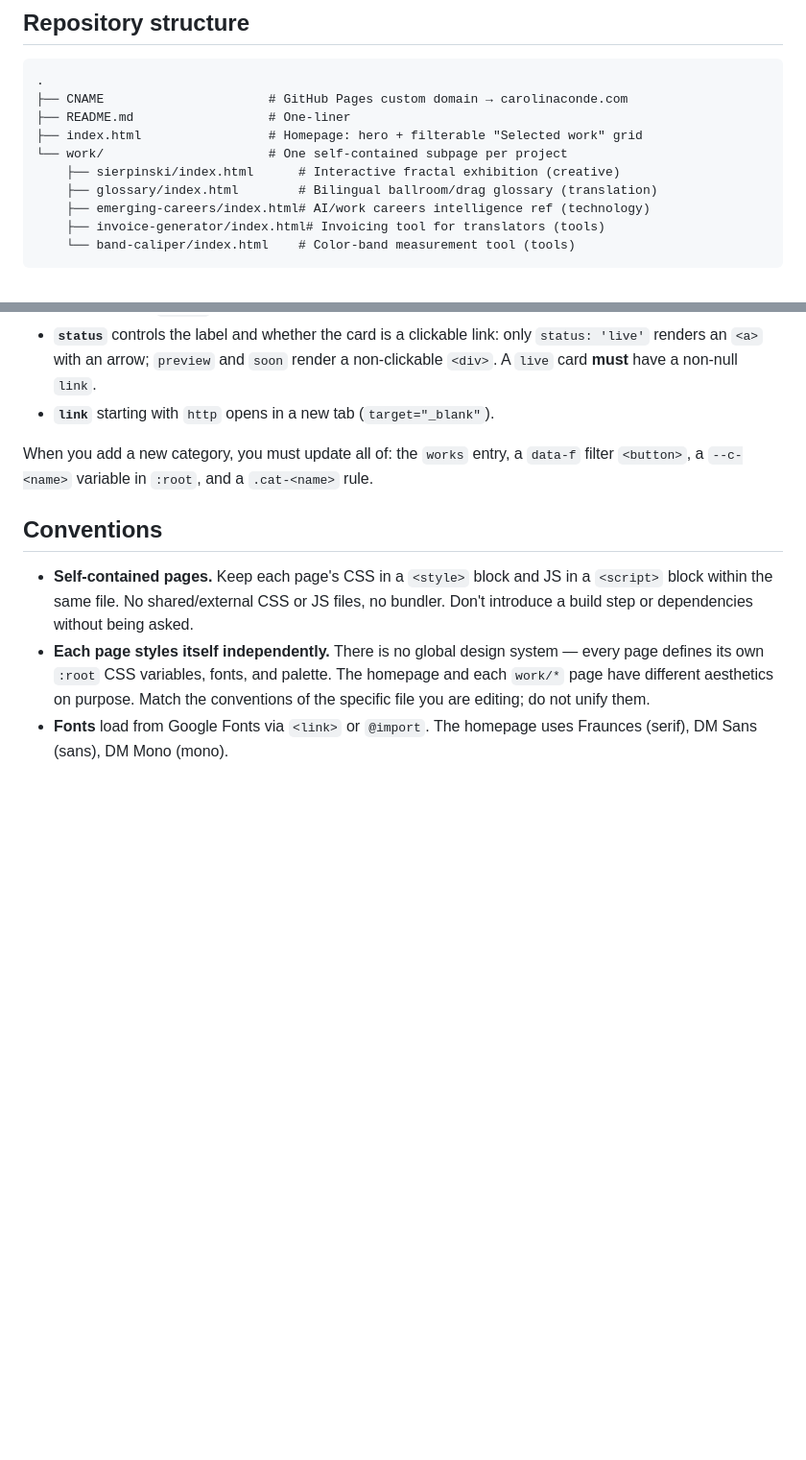
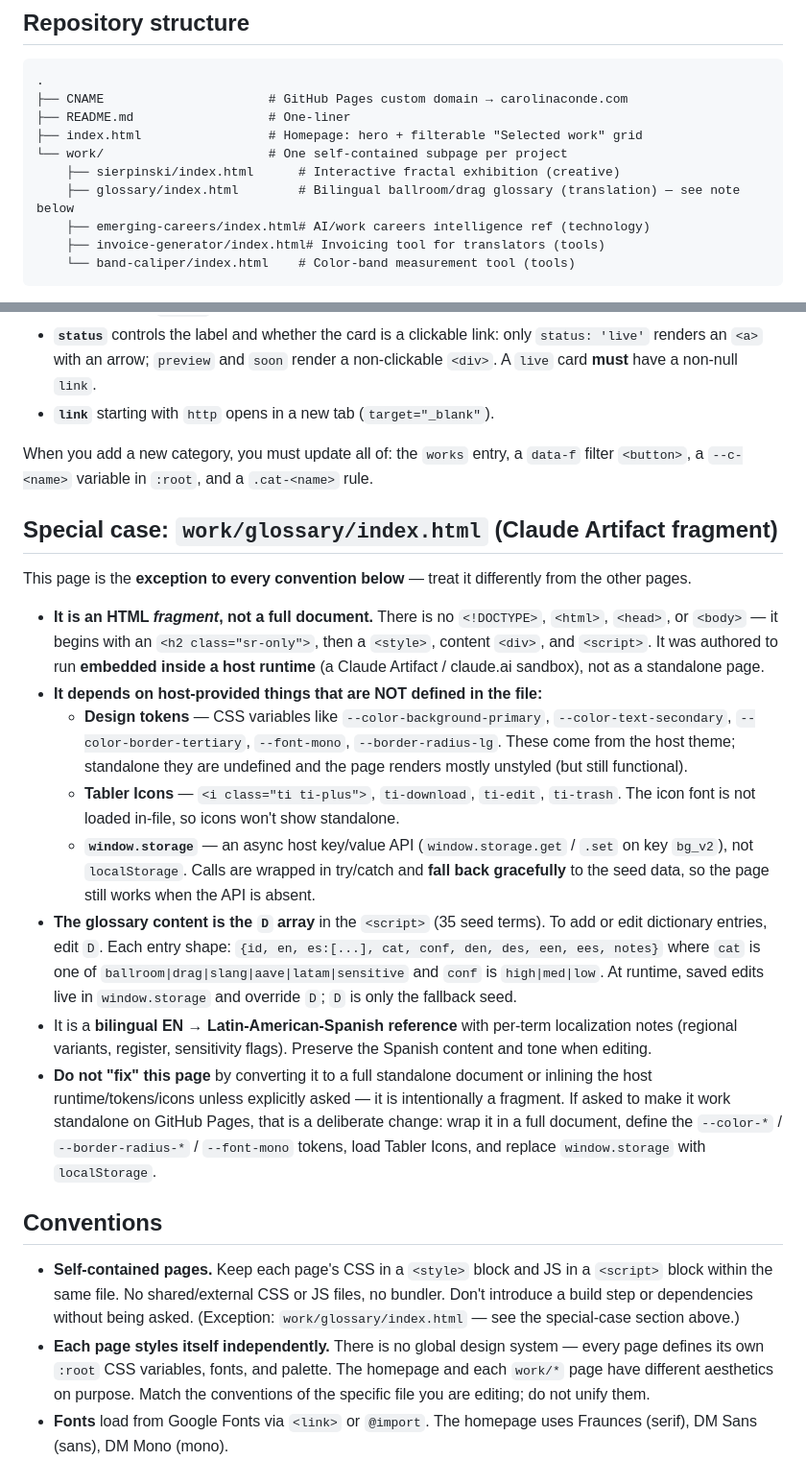
Before and after one commit to ccondeo/carolinaconde.com, a Markdown page: CLAUDE.md, 2 parts joined by grey strips. Shown at 96% size. Drawn GitHub-style; blank space fills up the shorter version.

Commit message:
Document glossary page as a Claude Artifact fragment in CLAUDE.md

```diff
--- a/CLAUDE.md
+++ b/CLAUDE.md
@@ -19,7 +19,7 @@ with all CSS and JavaScript inlined.
 ├── index.html                 # Homepage: hero + filterable "Selected work" grid
 └── work/                      # One self-contained subpage per project
     ├── sierpinski/index.html      # Interactive fractal exhibition (creative)
-    ├── glossary/index.html        # Bilingual ballroom/drag glossary (translation)
+    ├── glossary/index.html        # Bilingual ballroom/drag glossary (translation) — see note below
     ├── emerging-careers/index.html# AI/work careers intelligence ref (technology)
     ├── invoice-generator/index.html# Invoicing tool for translators (tools)
     └── band-caliper/index.html    # Color-band measurement tool (tools)
@@ -67,11 +67,50 @@ When you add a new category, you must update all of: the `works` entry, a
 `data-f` filter `<button>`, a `--c-<name>` variable in `:root`, and a
 `.cat-<name>` rule.
 
+## Special case: `work/glossary/index.html` (Claude Artifact fragment)
+
+This page is the **exception to every convention below** — treat it differently
+from the other pages.
+
+- **It is an HTML *fragment*, not a full document.** There is no `<!DOCTYPE>`,
+  `<html>`, `<head>`, or `<body>` — it begins with an `<h2 class="sr-only">`,
+  then a `<style>`, content `<div>`, and `<script>`. It was authored to run
+  **embedded inside a host runtime** (a Claude Artifact / claude.ai sandbox),
+  not as a standalone page.
+- **It depends on host-provided things that are NOT defined in the file:**
+  - **Design tokens** — CSS variables like `--color-background-primary`,
+    `--color-text-secondary`, `--color-border-tertiary`, `--font-mono`,
+    `--border-radius-lg`. These come from the host theme; standalone they are
+    undefined and the page renders mostly unstyled (but still functional).
+  - **Tabler Icons** — `<i class="ti ti-plus">`, `ti-download`, `ti-edit`,
+    `ti-trash`. The icon font is not loaded in-file, so icons won't show
+    standalone.
+  - **`window.storage`** — an async host key/value API (`window.storage.get` /
+    `.set` on key `bg_v2`), not `localStorage`. Calls are wrapped in
+    try/catch and **fall back gracefully** to the seed data, so the page still
+    works when the API is absent.
+- **The glossary content is the `D` array** in the `<script>` (35 seed terms).
+  To add or edit dictionary entries, edit `D`. Each entry shape:
+  `{id, en, es:[...], cat, conf, den, des, een, ees, notes}` where `cat` is one
+  of `ballroom|drag|slang|aave|latam|sensitive` and `conf` is `high|med|low`.
+  At runtime, saved edits live in `window.storage` and override `D`; `D` is only
+  the fallback seed.
+- It is a **bilingual EN → Latin-American-Spanish reference** with per-term
+  localization notes (regional variants, register, sensitivity flags). Preserve
+  the Spanish content and tone when editing.
+- **Do not "fix" this page** by converting it to a full standalone document or
+  inlining the host runtime/tokens/icons unless explicitly asked — it is
+  intentionally a fragment. If asked to make it work standalone on GitHub Pages,
+  that is a deliberate change: wrap it in a full document, define the `--color-*`
+  / `--border-radius-*` / `--font-mono` tokens, load Tabler Icons, and replace
+  `window.storage` with `localStorage`.
+
 ## Conventions
 
 - **Self-contained pages.** Keep each page's CSS in a `<style>` block and JS in
   a `<script>` block within the same file. No shared/external CSS or JS files,
   no bundler. Don't introduce a build step or dependencies without being asked.
+  (Exception: `work/glossary/index.html` — see the special-case section above.)
 - **Each page styles itself independently.** There is no global design system —
   every page defines its own `:root` CSS variables, fonts, and palette. The
   homepage and each `work/*` page have different aesthetics on purpose. Match the
```
